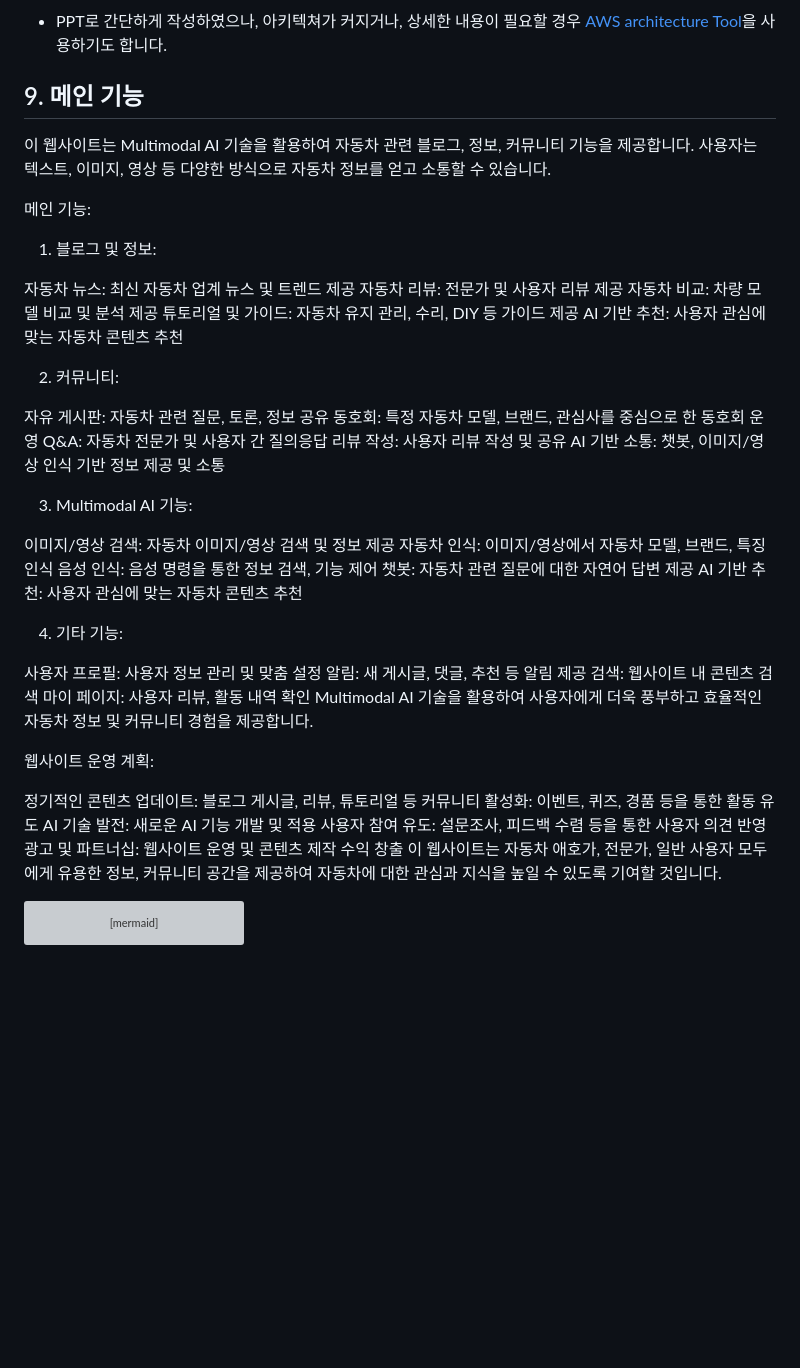
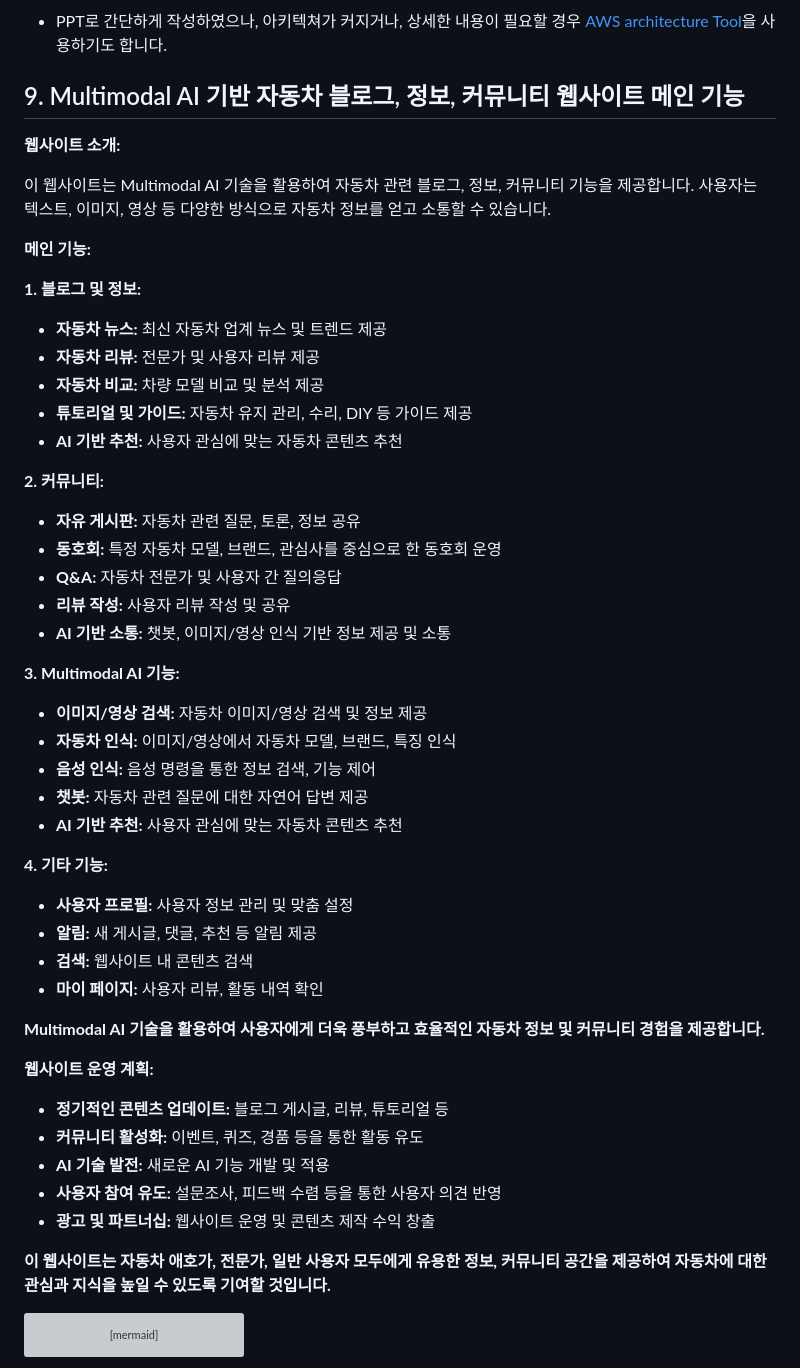
Before and after one commit to SungjaeS/SURI, a Markdown page: readme.md, the part around the change. Drawn GitHub-style; blank space fills up the shorter version; grey boxes are pictures that could not be loaded.

````diff
--- a/readme.md
+++ b/readme.md
@@ -426,52 +426,58 @@ graph TD;
 
 ![image](./architecture.png)
 - PPT로 간단하게 작성하였으나, 아키텍쳐가 커지거나, 상세한 내용이 필요할 경우 [AWS architecture Tool](https://online.visual-paradigm.com/ko/diagrams/features/aws-architecture-diagram-tool/)을 사용하기도 합니다.
-## 9. 메인 기능
+
+## 9. Multimodal AI 기반 자동차 블로그, 정보, 커뮤니티 웹사이트 메인 기능
+
+**웹사이트 소개:**
 
 이 웹사이트는 Multimodal AI 기술을 활용하여 자동차 관련 블로그, 정보, 커뮤니티 기능을 제공합니다. 사용자는 텍스트, 이미지, 영상 등 다양한 방식으로 자동차 정보를 얻고 소통할 수 있습니다.
 
-메인 기능:
+**메인 기능:**
 
-1. 블로그 및 정보:
+**1. 블로그 및 정보:**
 
-자동차 뉴스: 최신 자동차 업계 뉴스 및 트렌드 제공
-자동차 리뷰: 전문가 및 사용자 리뷰 제공
-자동차 비교: 차량 모델 비교 및 분석 제공
-튜토리얼 및 가이드: 자동차 유지 관리, 수리, DIY 등 가이드 제공
-AI 기반 추천: 사용자 관심에 맞는 자동차 콘텐츠 추천
+* **자동차 뉴스:** 최신 자동차 업계 뉴스 및 트렌드 제공
+* **자동차 리뷰:** 전문가 및 사용자 리뷰 제공
+* **자동차 비교:** 차량 모델 비교 및 분석 제공
+* **튜토리얼 및 가이드:** 자동차 유지 관리, 수리, DIY 등 가이드 제공
+* **AI 기반 추천:** 사용자 관심에 맞는 자동차 콘텐츠 추천
 
-2. 커뮤니티:
+**2. 커뮤니티:**
 
-자유 게시판: 자동차 관련 질문, 토론, 정보 공유
-동호회: 특정 자동차 모델, 브랜드, 관심사를 중심으로 한 동호회 운영
-Q&A: 자동차 전문가 및 사용자 간 질의응답
-리뷰 작성: 사용자 리뷰 작성 및 공유
-AI 기반 소통: 챗봇, 이미지/영상 인식 기반 정보 제공 및 소통
+* **자유 게시판:** 자동차 관련 질문, 토론, 정보 공유
+* **동호회:** 특정 자동차 모델, 브랜드, 관심사를 중심으로 한 동호회 운영
+* **Q&A:** 자동차 전문가 및 사용자 간 질의응답
+* **리뷰 작성:** 사용자 리뷰 작성 및 공유
+* **AI 기반 소통:** 챗봇, 이미지/영상 인식 기반 정보 제공 및 소통
 
-3. Multimodal AI 기능:
+**3. Multimodal AI 기능:**
 
-이미지/영상 검색: 자동차 이미지/영상 검색 및 정보 제공
-자동차 인식: 이미지/영상에서 자동차 모델, 브랜드, 특징 인식
-음성 인식: 음성 명령을 통한 정보 검색, 기능 제어
-챗봇: 자동차 관련 질문에 대한 자연어 답변 제공
-AI 기반 추천: 사용자 관심에 맞는 자동차 콘텐츠 추천
+* **이미지/영상 검색:** 자동차 이미지/영상 검색 및 정보 제공
+* **자동차 인식:** 이미지/영상에서 자동차 모델, 브랜드, 특징 인식
+* **음성 인식:** 음성 명령을 통한 정보 검색, 기능 제어
+* **챗봇:** 자동차 관련 질문에 대한 자연어 답변 제공
+* **AI 기반 추천:** 사용자 관심에 맞는 자동차 콘텐츠 추천
 
-4. 기타 기능:
+**4. 기타 기능:**
 
-사용자 프로필: 사용자 정보 관리 및 맞춤 설정
-알림: 새 게시글, 댓글, 추천 등 알림 제공
-검색: 웹사이트 내 콘텐츠 검색
-마이 페이지: 사용자 리뷰, 활동 내역 확인
-Multimodal AI 기술을 활용하여 사용자에게 더욱 풍부하고 효율적인 자동차 정보 및 커뮤니티 경험을 제공합니다.
+* **사용자 프로필:** 사용자 정보 관리 및 맞춤 설정
+* **알림:** 새 게시글, 댓글, 추천 등 알림 제공
+* **검색:** 웹사이트 내 콘텐츠 검색
+* **마이 페이지:** 사용자 리뷰, 활동 내역 확인
 
-웹사이트 운영 계획:
+**Multimodal AI 기술을 활용하여 사용자에게 더욱 풍부하고 효율적인 자동차 정보 및 커뮤니티 경험을 제공합니다.**
 
-정기적인 콘텐츠 업데이트: 블로그 게시글, 리뷰, 튜토리얼 등
-커뮤니티 활성화: 이벤트, 퀴즈, 경품 등을 통한 활동 유도
-AI 기술 발전: 새로운 AI 기능 개발 및 적용
-사용자 참여 유도: 설문조사, 피드백 수렴 등을 통한 사용자 의견 반영
-광고 및 파트너십: 웹사이트 운영 및 콘텐츠 제작 수익 창출
-이 웹사이트는 자동차 애호가, 전문가, 일반 사용자 모두에게 유용한 정보, 커뮤니티 공간을 제공하여 자동차에 대한 관심과 지식을 높일 수 있도록 기여할 것입니다.
+**웹사이트 운영 계획:**
+
+* **정기적인 콘텐츠 업데이트:** 블로그 게시글, 리뷰, 튜토리얼 등
+* **커뮤니티 활성화:** 이벤트, 퀴즈, 경품 등을 통한 활동 유도
+* **AI 기술 발전:** 새로운 AI 기능 개발 및 적용
+* **사용자 참여 유도:** 설문조사, 피드백 수렴 등을 통한 사용자 의견 반영
+* **광고 및 파트너십:** 웹사이트 운영 및 콘텐츠 제작 수익 창출
+
+**이 웹사이트는 자동차 애호가, 전문가, 일반 사용자 모두에게 유용한 정보, 커뮤니티 공간을 제공하여 자동차에 대한 관심과 지식을 높일 수 있도록 기여할 것입니다.**
+
 
 ```mermaid
 		graph TD
````
